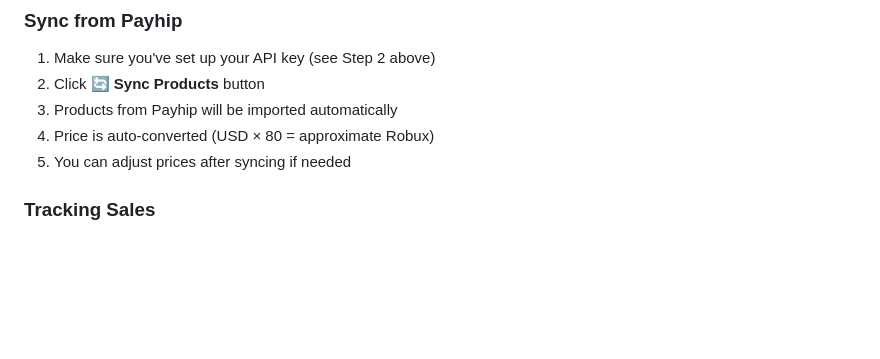
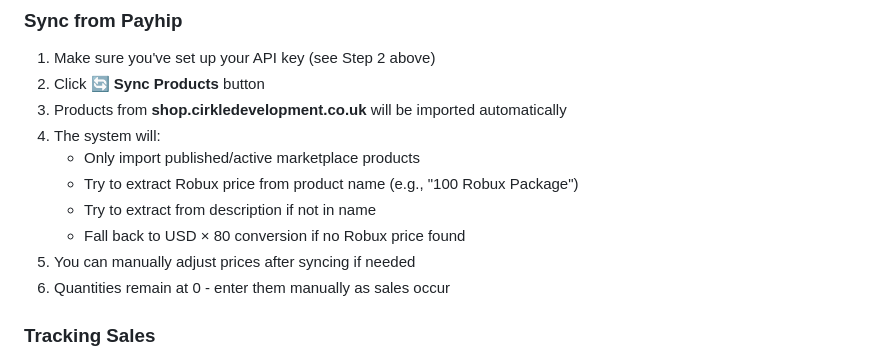
Before and after one commit to CORYKIL78/timeclock-website, a Markdown page: FINANCE_TOOLS_SETUP.md, the part around the change. Drawn GitHub-style; blank space fills up the shorter version.

Commit message:
Add Finance Tools setup documentation
- Complete guide for Payhip integration
- API key configuration steps
- Webhook setup instructions
- Usage guide and troubleshooting
- Revenue calculation formulas

```diff
--- a/FINANCE_TOOLS_SETUP.md
+++ b/FINANCE_TOOLS_SETUP.md
@@ -84,9 +84,14 @@ Webhooks allow automatic syncing when you create or update products in Payhip.
 
 1. Make sure you've set up your API key (see Step 2 above)
 2. Click **🔄 Sync Products** button
-3. Products from Payhip will be imported automatically
-4. Price is auto-converted (USD × 80 = approximate Robux)
-5. You can adjust prices after syncing if needed
+3. Products from **shop.cirkledevelopment.co.uk** will be imported automatically
+4. The system will:
+   - Only import published/active marketplace products
+   - Try to extract Robux price from product name (e.g., "100 Robux Package")
+   - Try to extract from description if not in name
+   - Fall back to USD × 80 conversion if no Robux price found
+5. You can manually adjust prices after syncing if needed
+6. Quantities remain at 0 - enter them manually as sales occur
 
 ### Tracking Sales
 
```
